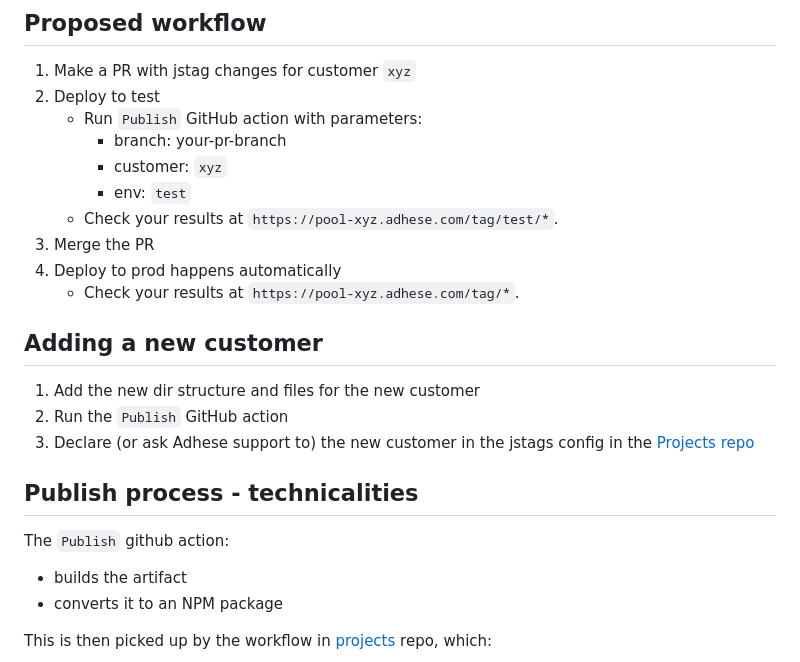
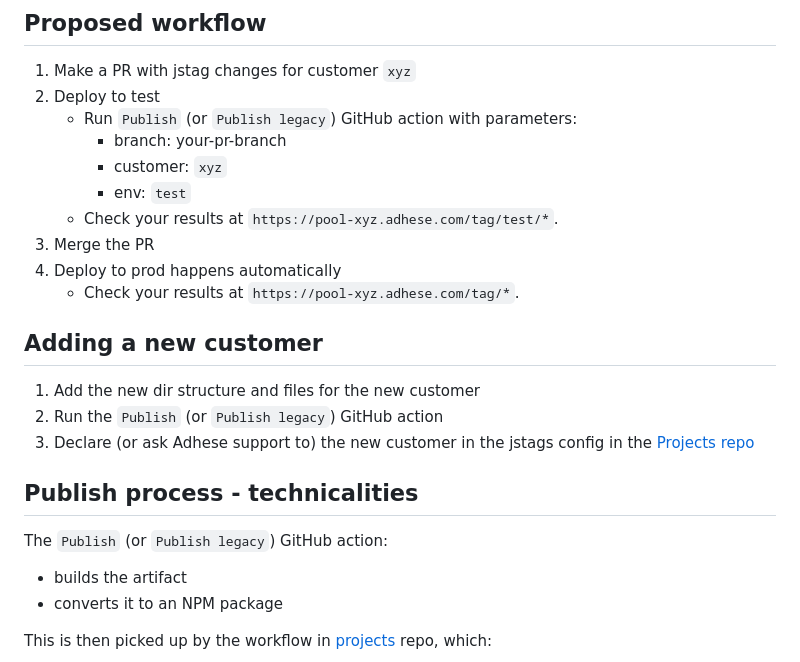
Before and after one commit to adhese/jstags-template, a Markdown page: README.md, the part around the change. GitHub-like rendering.

Commit message:
Readme fixes:

```diff
--- a/README.md
+++ b/README.md
@@ -51,7 +51,7 @@ There's a number of files that break this rule - it's all legacy files that were
 ## Proposed workflow
 1. Make a PR with jstag changes for customer `xyz`
 2. Deploy to test
-   * Run `Publish` GitHub action with parameters:
+   * Run `Publish` (or `Publish legacy`) GitHub action with parameters:
       * branch: your-pr-branch
       * customer: `xyz`
       * env: `test`
@@ -62,11 +62,11 @@ There's a number of files that break this rule - it's all legacy files that were
 
 ## Adding a new customer
 1. Add the new dir structure and files for the new customer
-2. Run the `Publish` GitHub action
+2. Run the `Publish` (or `Publish legacy`) GitHub action
 3. Declare (or ask Adhese support to) the new customer in the jstags config in the [Projects repo](https://github.com/adhese/projects/blob//jstags/config.json)
 
 ## Publish process - technicalities
-The `Publish` github action:
+The `Publish` (or `Publish legacy`) GitHub action:
 * builds the artifact
 * converts it to an NPM package
 
```
